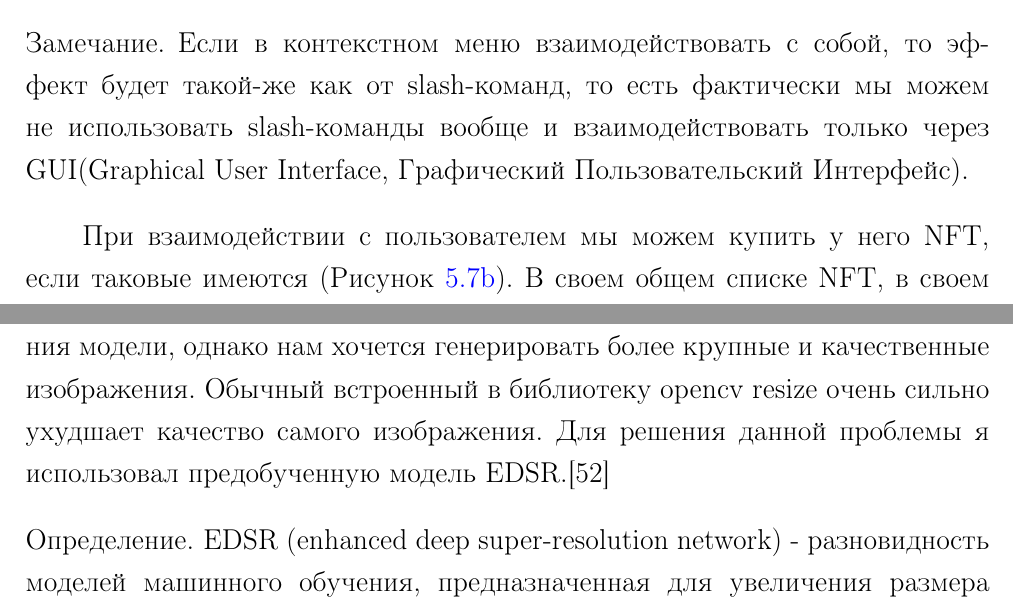
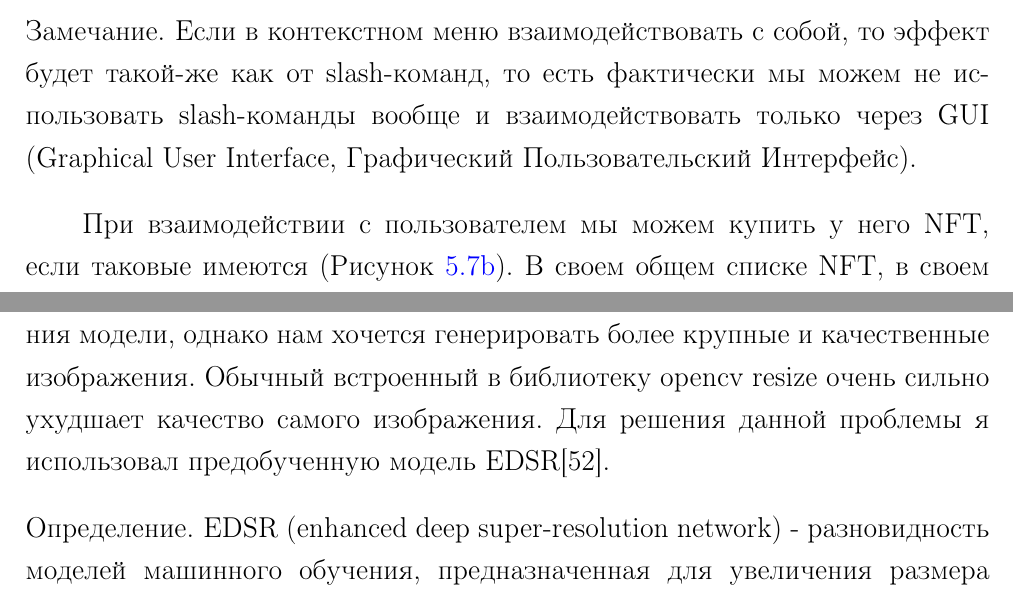
Before and after one commit to Ch0p1k3/report-3-course, a LaTeX document (lab.tex, which reads text/main.tex): two parts of pages 39 and 42 of 56, joined at a grey line, cut so that both start at the same text. Compiled offline with pdfLaTeX.

Commit message:
update report

```diff
--- a/text/main.tex
+++ b/text/main.tex
@@ -1082,7 +1082,7 @@ Cо своего профиля (Рисунок {\color{blue} \ref{fig.profile}}
 
 
 Главным нюансом является размер изображений - он очень мал (24x24 пикселя). Конечно небольшой размер дает преимущества в скорости обучения модели, однако нам хочется генерировать более крупные и качественные изображения.
-Обычный встроенный в библиотеку opencv resize очень сильно ухудшает качество самого изображения. Для решения данной проблемы я использовал предобученную модель EDSR.\cite{EDSR}
+Обычный встроенный в библиотеку opencv resize очень сильно ухудшает качество самого изображения. Для решения данной проблемы я использовал предобученную модель EDSR\cite{EDSR}.
 
 \begin{definition}
     EDSR (enhanced deep super-resolution network) - разновидность моделей машинного обучения, предназначенная для увеличения размера изображения с минимальной потерей качества самого изображения.
```
Also changed, not shown: text/main.tex (2 more changed lines).
